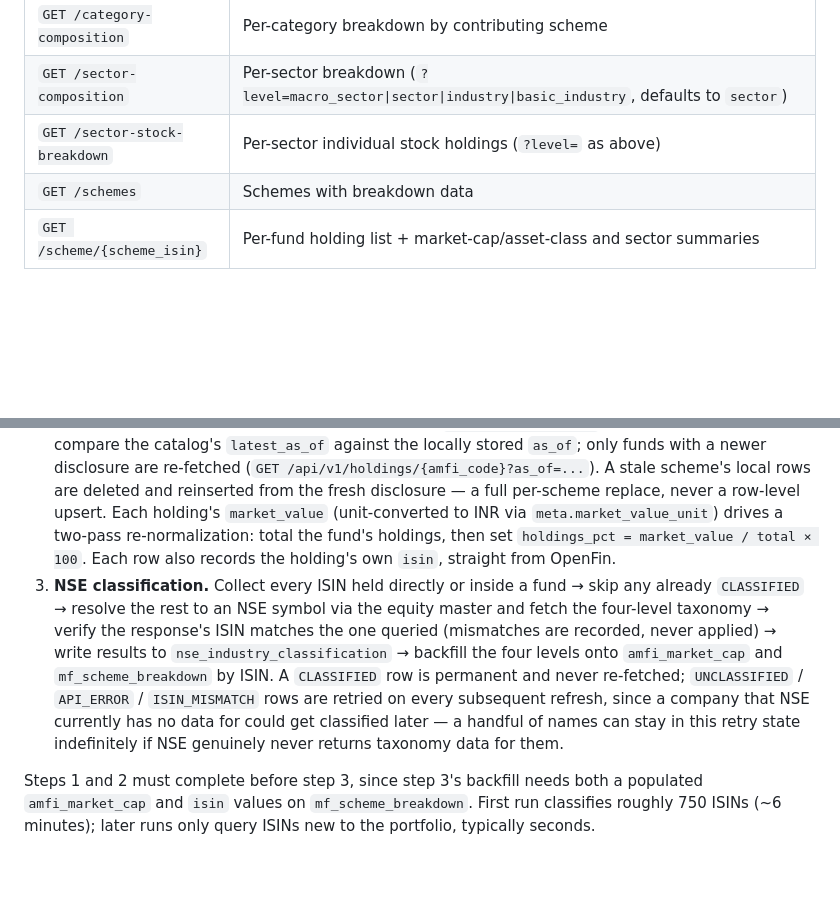
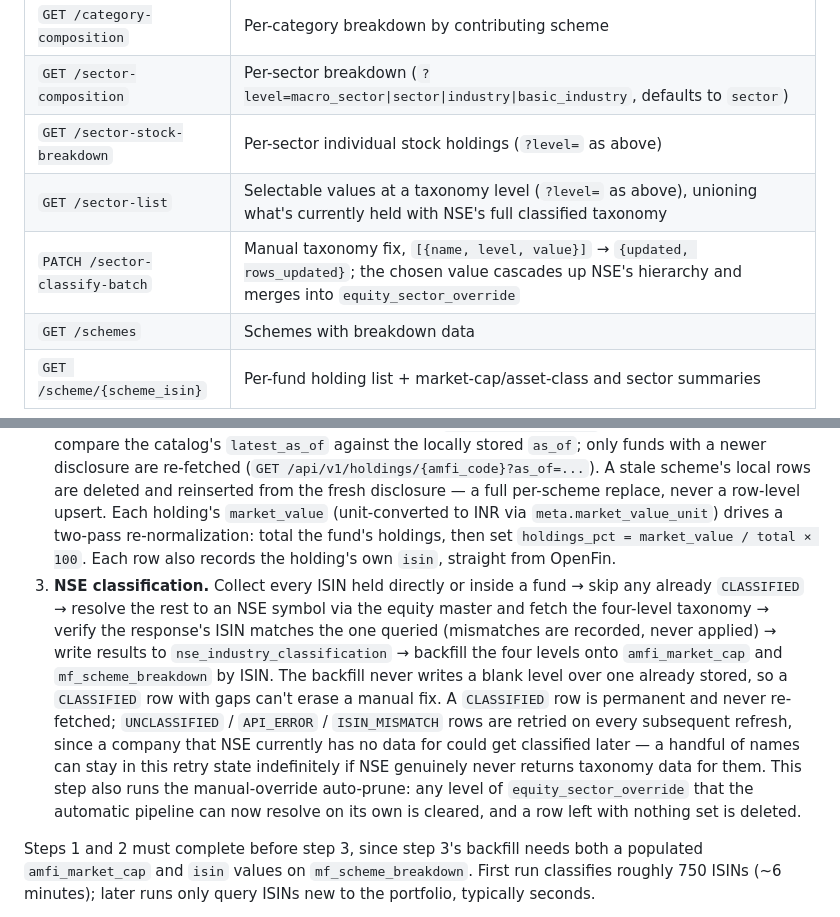
Before and after one commit to adityasubathu/personal-portfolio-dashboard, a Markdown page: README.md, 2 parts joined by grey strips. GitHub-like rendering; blank space fills up the shorter version.

```diff
--- a/README.md
+++ b/README.md
@@ -320,6 +320,8 @@ Simple key-value table (`key` TEXT PK, `value_json` TEXT) for caching configurat
 | `GET /category-composition` | Per-category breakdown by contributing scheme |
 | `GET /sector-composition` | Per-sector breakdown (`?level=macro_sector\|sector\|industry\|basic_industry`, defaults to `sector`) |
 | `GET /sector-stock-breakdown` | Per-sector individual stock holdings (`?level=` as above) |
+| `GET /sector-list` | Selectable values at a taxonomy level (`?level=` as above), unioning what's currently held with NSE's full classified taxonomy |
+| `PATCH /sector-classify-batch` | Manual taxonomy fix, `[{name, level, value}]` → `{updated, rows_updated}`; the chosen value cascades up NSE's hierarchy and merges into `equity_sector_override` |
 | `GET /schemes` | Schemes with breakdown data |
 | `GET /scheme/{scheme_isin}` | Per-fund holding list + market-cap/asset-class and sector summaries |
 
@@ -394,7 +396,7 @@ Click "Sync price history (Kite)" → opens EventSource → server acquires asyn
 
 1. **AMFI sync.** Load the local xlsx → enrich each company's `sector`/`macro_sector`/`industry`/`basic_industry` by ISIN from `nse_industry_classification` → write `company_master.csv`.
 2. **OpenFin disclosures.** Fetch the OpenFin catalog (`GET /api/v1/catalog`) → for each held MF/ETF, compare the catalog's `latest_as_of` against the locally stored `as_of`; only funds with a newer disclosure are re-fetched (`GET /api/v1/holdings/{amfi_code}?as_of=...`). A stale scheme's local rows are deleted and reinserted from the fresh disclosure — a full per-scheme replace, never a row-level upsert. Each holding's `market_value` (unit-converted to INR via `meta.market_value_unit`) drives a two-pass re-normalization: total the fund's holdings, then set `holdings_pct = market_value / total × 100`. Each row also records the holding's own `isin`, straight from OpenFin.
-3. **NSE classification.** Collect every ISIN held directly or inside a fund → skip any already `CLASSIFIED` → resolve the rest to an NSE symbol via the equity master and fetch the four-level taxonomy → verify the response's ISIN matches the one queried (mismatches are recorded, never applied) → write results to `nse_industry_classification` → backfill the four levels onto `amfi_market_cap` and `mf_scheme_breakdown` by ISIN. A `CLASSIFIED` row is permanent and never re-fetched; `UNCLASSIFIED` / `API_ERROR` / `ISIN_MISMATCH` rows are retried on every subsequent refresh, since a company that NSE currently has no data for could get classified later — a handful of names can stay in this retry state indefinitely if NSE genuinely never returns taxonomy data for them.
+3. **NSE classification.** Collect every ISIN held directly or inside a fund → skip any already `CLASSIFIED` → resolve the rest to an NSE symbol via the equity master and fetch the four-level taxonomy → verify the response's ISIN matches the one queried (mismatches are recorded, never applied) → write results to `nse_industry_classification` → backfill the four levels onto `amfi_market_cap` and `mf_scheme_breakdown` by ISIN. The backfill never writes a blank level over one already stored, so a `CLASSIFIED` row with gaps can't erase a manual fix. A `CLASSIFIED` row is permanent and never re-fetched; `UNCLASSIFIED` / `API_ERROR` / `ISIN_MISMATCH` rows are retried on every subsequent refresh, since a company that NSE currently has no data for could get classified later — a handful of names can stay in this retry state indefinitely if NSE genuinely never returns taxonomy data for them. This step also runs the manual-override auto-prune: any level of `equity_sector_override` that the automatic pipeline can now resolve on its own is cleared, and a row left with nothing set is deleted.
 
 Steps 1 and 2 must complete before step 3, since step 3's backfill needs both a populated `amfi_market_cap` and `isin` values on `mf_scheme_breakdown`. First run classifies roughly 750 ISINs (~6 minutes); later runs only query ISINs new to the portfolio, typically seconds.
 
```
Also changed, not shown: other parts of README.md (+3 -3 lines), CHANGELOG.md (+1 -0 lines).
